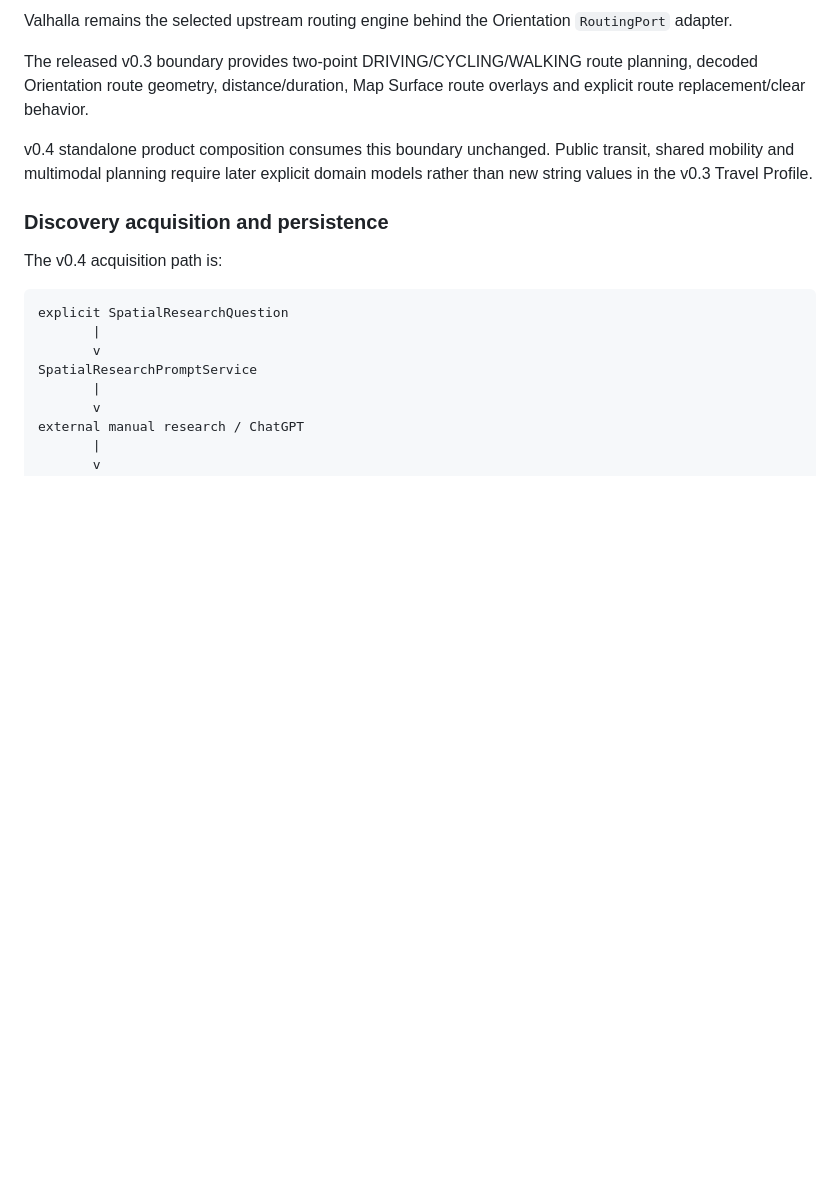
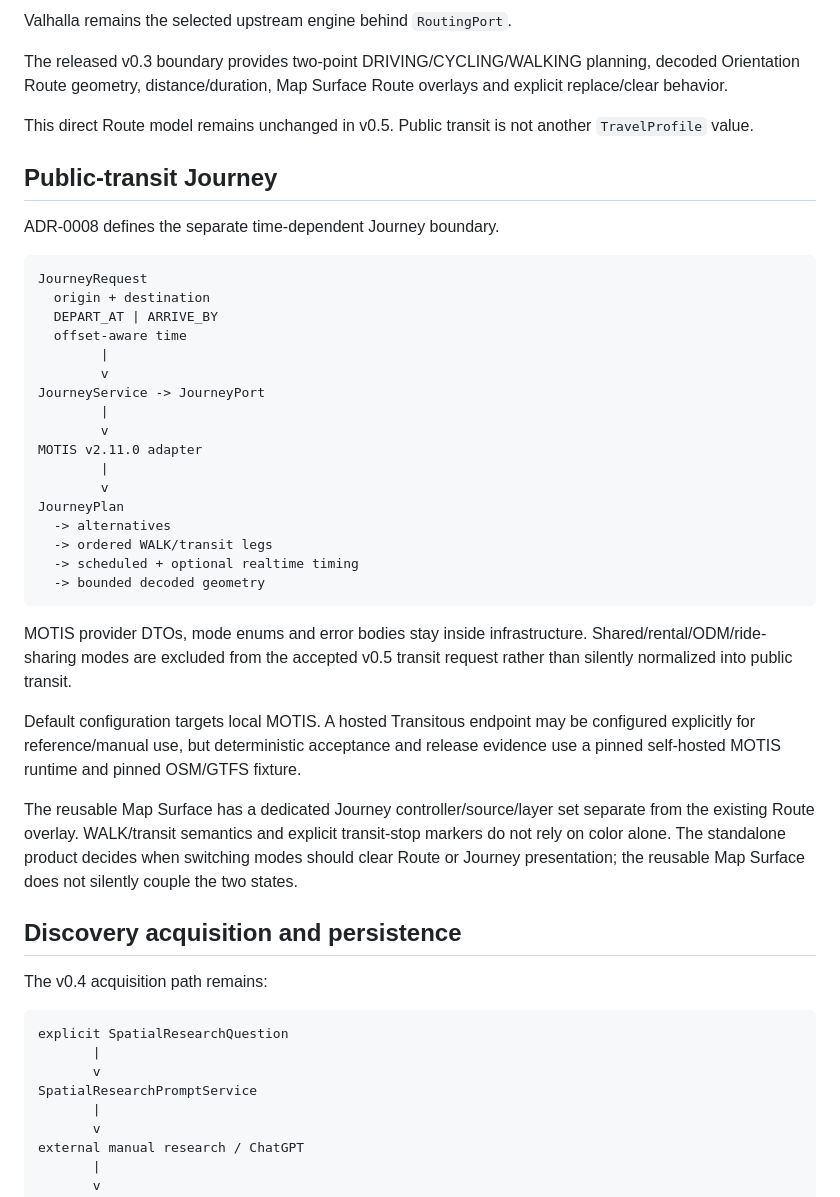
Before and after one commit to wgt-system/orientation, a Markdown page: docs/10_ARCHITECTURE.md, the part around one of its changes. Drawn GitHub-style; blank space fills up the shorter version.

````diff
--- a/docs/10_ARCHITECTURE.md
+++ b/docs/10_ARCHITECTURE.md
@@ -76,13 +78,43 @@ Browser hosts call Orientation `/api/v1/places/*` boundaries and never call Phot
 
-Valhalla remains the selected upstream routing engine behind the Orientation `RoutingPort` adapter.
+Valhalla remains the selected upstream engine behind `RoutingPort`.
 
-The released v0.3 boundary provides two-point DRIVING/CYCLING/WALKING route planning, decoded Orientation route geometry, distance/duration, Map Surface route overlays and explicit route replacement/clear behavior.
+The released v0.3 boundary provides two-point DRIVING/CYCLING/WALKING planning, decoded Orientation Route geometry, distance/duration, Map Surface Route overlays and explicit replace/clear behavior.
 
-v0.4 standalone product composition consumes this boundary unchanged. Public transit, shared mobility and multimodal planning require later explicit domain models rather than new string values in the v0.3 Travel Profile.
+This direct Route model remains unchanged in v0.5. Public transit is not another `TravelProfile` value.
 
-### Discovery acquisition and persistence
+## Public-transit Journey
 
-The v0.4 acquisition path is:
+ADR-0008 defines the separate time-dependent Journey boundary.
+
+```text
+JourneyRequest
+  origin + destination
+  DEPART_AT | ARRIVE_BY
+  offset-aware time
+        |
+        v
+JourneyService -> JourneyPort
+        |
+        v
+MOTIS v2.11.0 adapter
+        |
+        v
+JourneyPlan
+  -> alternatives
+  -> ordered WALK/transit legs
+  -> scheduled + optional realtime timing
+  -> bounded decoded geometry
+```
+
+MOTIS provider DTOs, mode enums and error bodies stay inside infrastructure. Shared/rental/ODM/ride-sharing modes are excluded from the accepted v0.5 transit request rather than silently normalized into public transit.
+
+Default configuration targets local MOTIS. A hosted Transitous endpoint may be configured explicitly for reference/manual use, but deterministic acceptance and release evidence use a pinned self-hosted MOTIS runtime and pinned OSM/GTFS fixture.
+
+The reusable Map Surface has a dedicated Journey controller/source/layer set separate from the existing Route overlay. WALK/transit semantics and explicit transit-stop markers do not rely on color alone. The standalone product decides when switching modes should clear Route or Journey presentation; the reusable Map Surface does not silently couple the two states.
+
+## Discovery acquisition and persistence
+
+The v0.4 acquisition path remains:
 
 ```text
 explicit SpatialResearchQuestion
````
Also changed, not shown: other parts of docs/10_ARCHITECTURE.md (+43 -45 lines).
